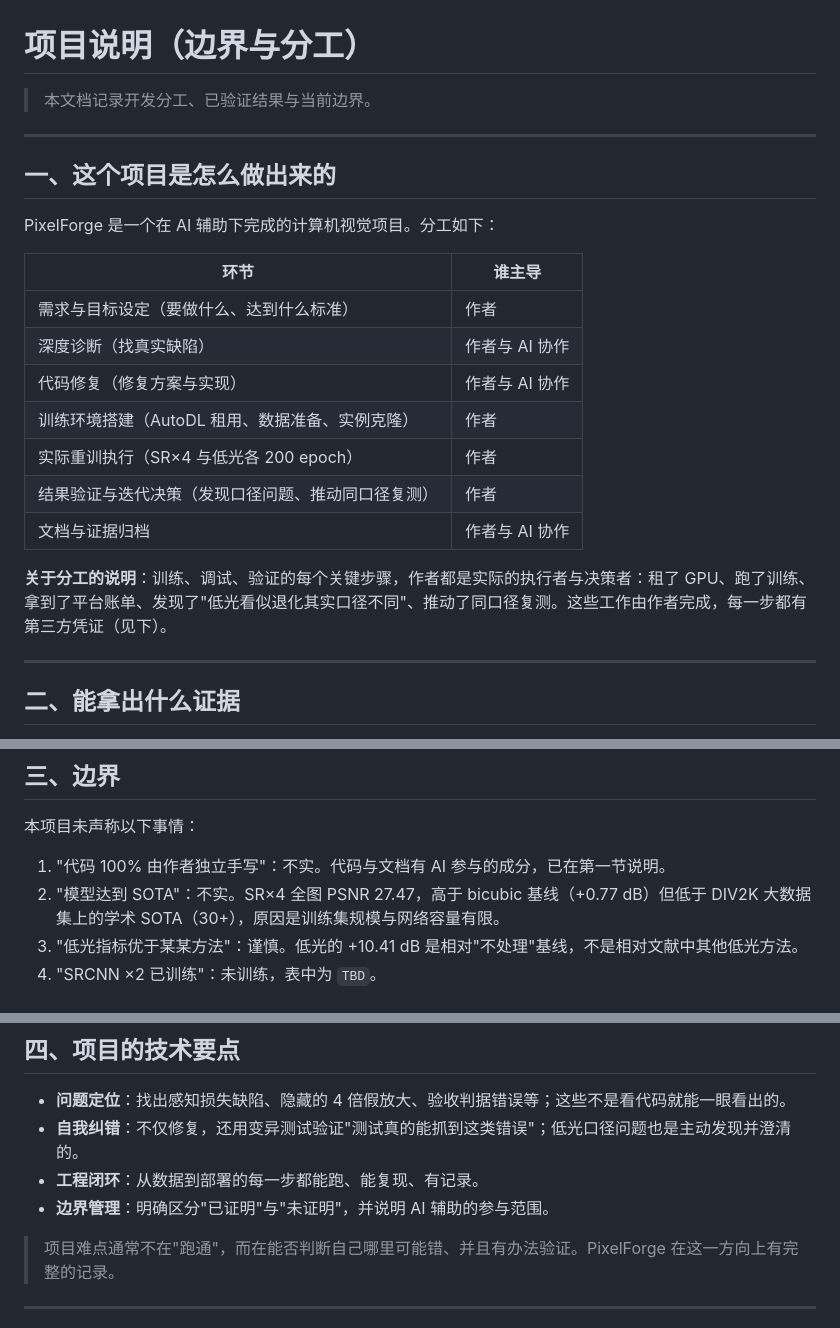
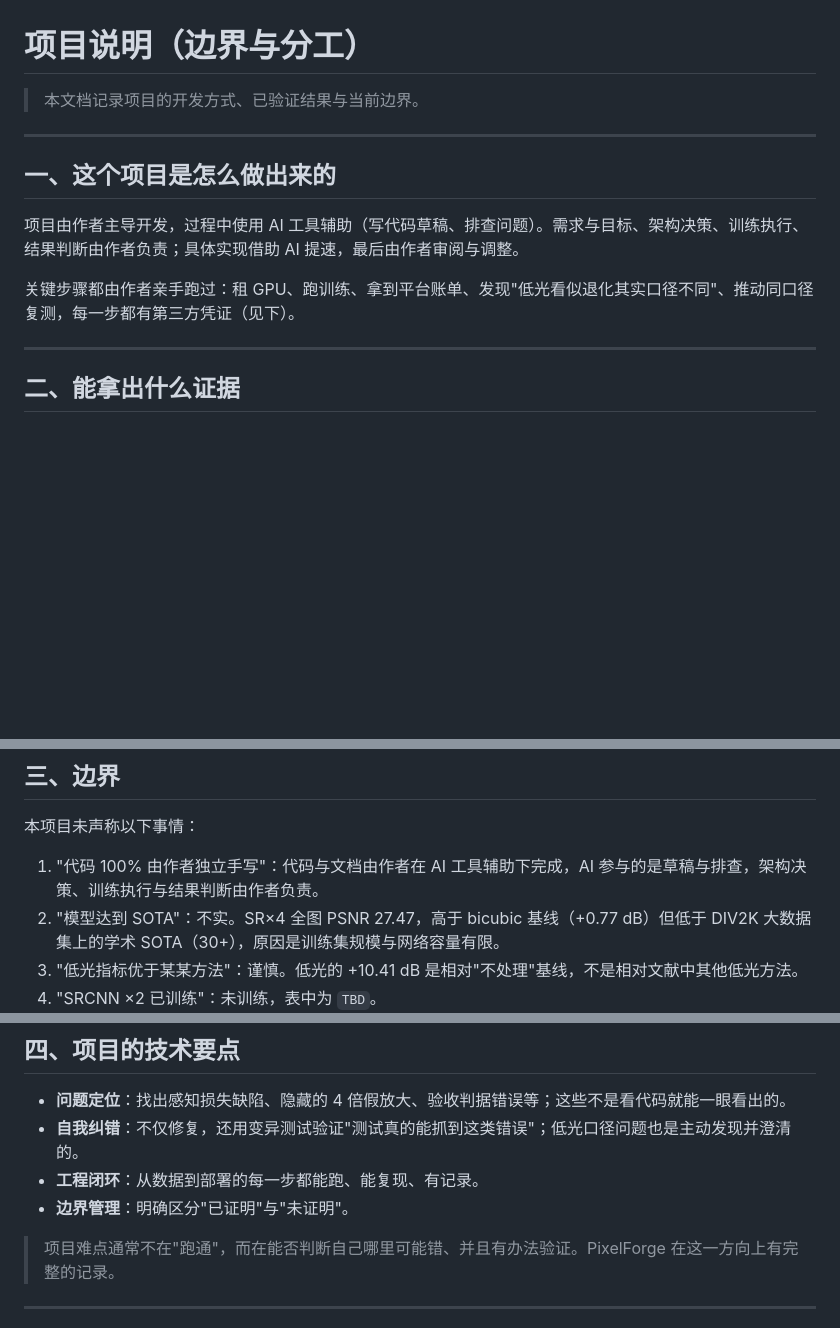
Before and after one commit to ElijahZhao/pixelforge-image-restoration-, a Markdown page: PROJECT_NOTES.md, 3 parts joined by grey strips. GitHub-like rendering; blank space fills up the shorter version.

Commit message:
docs: AI 分工表述改为平常陈述
去掉审问式的分工表与自证口吻，改为顺带交代工具使用的平实说明，
重点回到工程本身。

```diff
--- a/PROJECT_NOTES.md
+++ b/PROJECT_NOTES.md
@@ -1,24 +1,14 @@
 # 项目说明（边界与分工）
 
-> 本文档记录开发分工、已验证结果与当前边界。
+> 本文档记录项目的开发方式、已验证结果与当前边界。
 
 ---
 
 ## 一、这个项目是怎么做出来的
 
-PixelForge 是一个在 AI 辅助下完成的计算机视觉项目。分工如下：
+项目由作者主导开发，过程中使用 AI 工具辅助（写代码草稿、排查问题）。需求与目标、架构决策、训练执行、结果判断由作者负责；具体实现借助 AI 提速，最后由作者审阅与调整。
 
-| 环节 | 谁主导 |
-|---|---|
-| 需求与目标设定（要做什么、达到什么标准） | 作者 |
-| 深度诊断（找真实缺陷） | 作者与 AI 协作 |
-| 代码修复（修复方案与实现） | 作者与 AI 协作 |
-| 训练环境搭建（AutoDL 租用、数据准备、实例克隆） | 作者 |
-| 实际重训执行（SR×4 与低光各 200 epoch） | 作者 |
-| 结果验证与迭代决策（发现口径问题、推动同口径复测） | 作者 |
-| 文档与证据归档 | 作者与 AI 协作 |
-
-**关于分工的说明**：训练、调试、验证的每个关键步骤，作者都是实际的执行者与决策者：租了 GPU、跑了训练、拿到了平台账单、发现了"低光看似退化其实口径不同"、推动了同口径复测。这些工作由作者完成，每一步都有第三方凭证（见下）。
+关键步骤都由作者亲手跑过：租 GPU、跑训练、拿到平台账单、发现"低光看似退化其实口径不同"、推动同口径复测，每一步都有第三方凭证（见下）。
 
 ---
 
@@ -44,7 +34,7 @@ PixelForge 是一个在 AI 辅助下完成的计算机视觉项目。分工如
 
 本项目未声称以下事情：
 
-1. "代码 100% 由作者独立手写"：不实。代码与文档有 AI 参与的成分，已在第一节说明。
+1. "代码 100% 由作者独立手写"：代码与文档由作者在 AI 工具辅助下完成，AI 参与的是草稿与排查，架构决策、训练执行与结果判断由作者负责。
 2. "模型达到 SOTA"：不实。SR×4 全图 PSNR 27.47，高于 bicubic 基线（+0.77 dB）但低于 DIV2K 大数据集上的学术 SOTA（30+），原因是训练集规模与网络容量有限。
 3. "低光指标优于某某方法"：谨慎。低光的 +10.41 dB 是相对"不处理"基线，不是相对文献中其他低光方法。
 4. "SRCNN ×2 已训练"：未训练，表中为 `TBD`。
@@ -63,7 +53,7 @@ PixelForge 是一个在 AI 辅助下完成的计算机视觉项目。分工如
 - **问题定位**：找出感知损失缺陷、隐藏的 4 倍假放大、验收判据错误等；这些不是看代码就能一眼看出的。
 - **自我纠错**：不仅修复，还用变异测试验证"测试真的能抓到这类错误"；低光口径问题也是主动发现并澄清的。
 - **工程闭环**：从数据到部署的每一步都能跑、能复现、有记录。
-- **边界管理**：明确区分"已证明"与"未证明"，并说明 AI 辅助的参与范围。
+- **边界管理**：明确区分"已证明"与"未证明"。
 
 > 项目难点通常不在"跑通"，而在能否判断自己哪里可能错、并且有办法验证。PixelForge 在这一方向上有完整的记录。
 
```
Also changed, not shown: README.md (+1 -1 lines).
